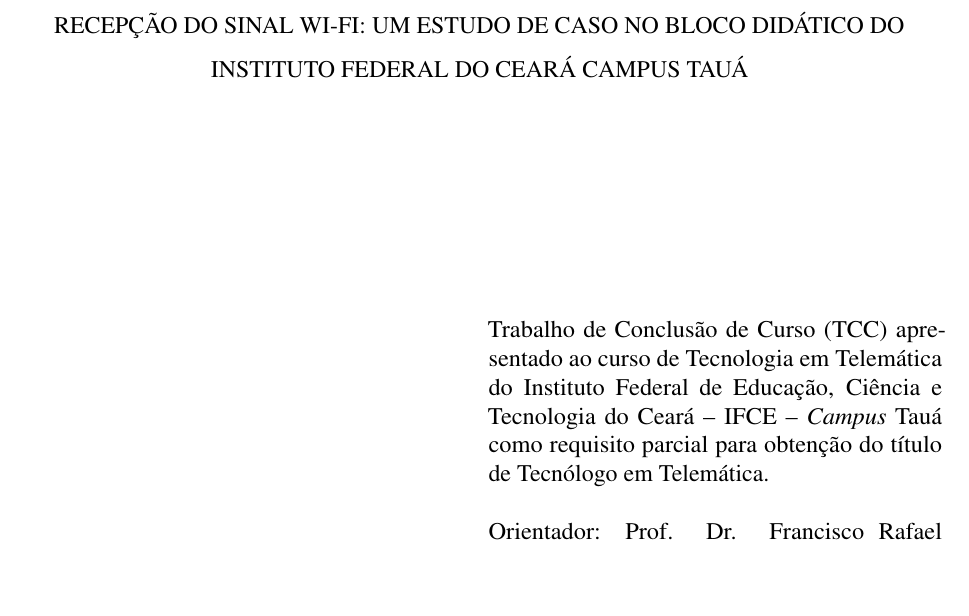
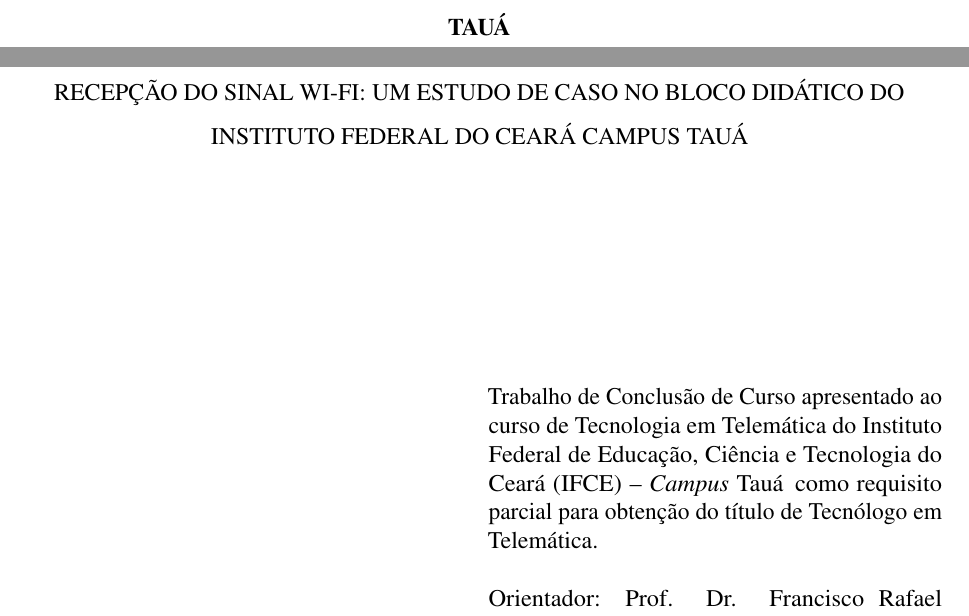
Before and after one commit to Leonardo-Feitosa/TCC-Leonardo, a LaTeX thesis (documento.tex, which reads lib/uecetex2.sty): part of page 2 of 73 before the commit and two parts of pages 1 and 2 of 73 after it, the two joined at a grey line, cut at the place of the change, the shorter picture padded with empty space. Compiled offline with pdfLaTeX.

Commit message:
Ajustes na Folha de Rosto.

```diff
--- a/documento.tex
+++ b/documento.tex
@@ -56,6 +56,7 @@
 
 \ies{Instituto Federal de Educação, Ciência e Tecnologia do Ceará}
 \iessigla{IFCE}
+\uf{CE}
 \campus{Tauá}
 \centro{}
 %%%%%%%%%%%%%%%%%%%%%%%%%%%%%%%%%%%%%%%%%%%%%%%%%%%%%
@@ -96,7 +97,7 @@
 \autor{Leonardo Feitosa Nogueira}
 \titulo{Aplicação da Metodologia Site Survey para Análise de Cobertura e Recepção do Sinal Wi-Fi: Um Estudo de Caso no Bloco Didático do Instituto Federal do Ceará campus Tauá}
 \data{2019}
-\local{Tauá -- Ceará}
+\local{Tauá}
 
 % Exemplo: \dataaprovacao{01 de Janeiro de 2012}
 \dataaprovacao{}
--- a/lib/uecetex2.sty
+++ b/lib/uecetex2.sty
@@ -405,7 +405,7 @@
 %%%%%%%%%%%%%%%%%%%%%%%%%%%%%%%%%%%%%%%%%
 %%             Variáveis               %%
 %%%%%%%%%%%%%%%%%%%%%%%%%%%%%%%%%%%%%%%%%
-
+\newcommand{\uf}{\def \@uf}
 \newcommand{\campus}{\def \@campus}
 
 \newcommand{\ies}{\def \@ies}
@@ -450,6 +450,7 @@
 %%        Imprimir as Variáveis        %%
 %%%%%%%%%%%%%%%%%%%%%%%%%%%%%%%%%%%%%%%%%
 
+\newcommand{\imprimiruf}{\@uf} % estado
 \newcommand{\imprimircampus}{\@campus} %campus
 
 \newcommand{\imprimiries}{\@ies}
@@ -551,9 +552,7 @@
 }
 % TCC
 \newcommand{\preambulotccgraduacao}{
-	%Trabalho de Conclusão de Curso apresentado ao Curso de Graduação em \imprimirgraduacaoem\ do \imprimircentro\ da \imprimiries,
-	%como requisito parcial à obtenção do grau de \imprimirhabilitacao\ em \imprimirgraduacaoem. \\
-	Trabalho de Conclusão de Curso (TCC) apresentado ao curso de \imprimirgraduacaoem\ do Instituto Federal de Educação, Ciência e Tecnologia do Ceará -- IFCE -- \textit{Campus} \imprimircampus\, como requisito parcial para obtenção do título de Tecnólogo em Telemática. \\
+	Trabalho de Conclusão de Curso apresentado ao curso de \imprimirgraduacaoem\ do Instituto Federal de Educação, Ciência e Tecnologia do Ceará (IFCE) -- \textit{Campus} \imprimircampus\, como requisito parcial para obtenção do título de Tecnólogo em Telemática. \\
 }
 
 \newcommand{\preambulotccespecializacao}{
@@ -727,7 +726,7 @@
 	\vfill
 
 	\centering
-	\normalsize\MakeUppercase\imprimirlocal \par
+	\normalsize\MakeUppercase\imprimirlocal\ -- \imprimiruf\par
 	\normalsize\imprimirdata
 }
 \makeatother
```
